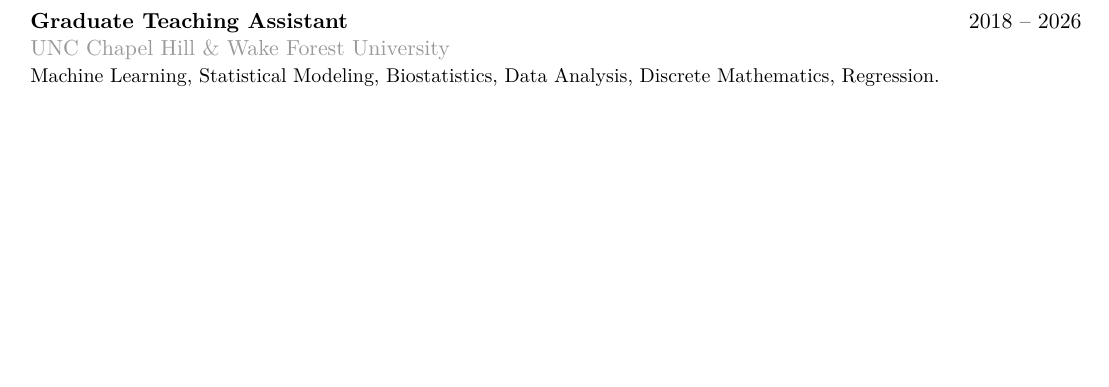
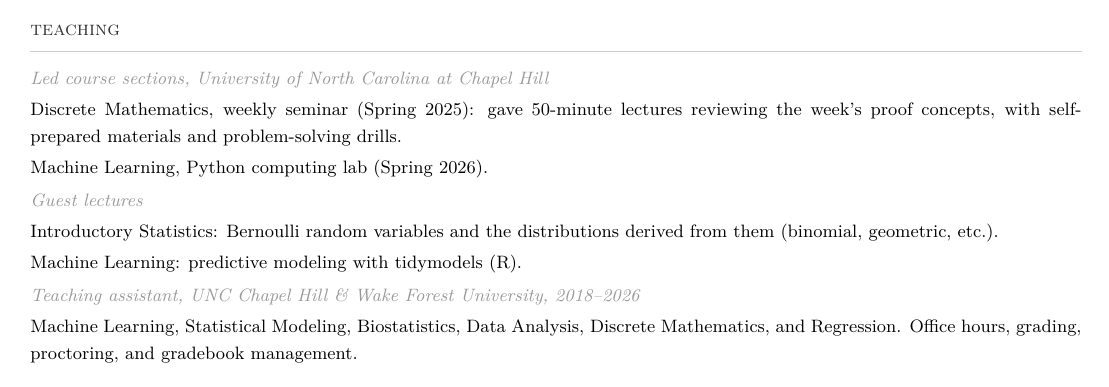
Before and after one commit to BrianNathanWhite/briannathanwhite.github.io, a LaTeX CV (cv.tex): part of page 1 of 2 before the commit and part of page 2 of 3 after it, cut at the place of the change, the shorter picture padded with empty space. Compiled offline with pdfLaTeX.

Commit message:
Add dedicated Teaching section to CV; move TA work out of Experience

```diff
--- a/cv.tex
+++ b/cv.tex
@@ -65,12 +65,6 @@
 {\color{subtle}University of North Carolina at Chapel Hill, Dept.\ of Statistics \& Operations Research} \\
 {\small Forecasting extreme coastal water levels across climate scenarios by fusing physics-based ocean simulations with historical tide gauge observations via scalable Gaussian processes.}
 
-\vspace{3pt}
-
-\textbf{Graduate Teaching Assistant} \hfill 2018 -- 2026 \\
-{\color{subtle}UNC Chapel Hill \& Wake Forest University} \\
-{\small Machine Learning, Statistical Modeling, Biostatistics, Data Analysis, Discrete Mathematics, Regression.}
-
 \section{skills}
 
 {\small
@@ -119,6 +113,19 @@ Lassiter, \textbf{White}, et al. Parental concerns about tap water associated wi
 \underline{\textbf{White}}, Blanton, Luettich, Smith. Combining observational and model data for spatial extremes through a multivariate Gaussian latent process. 14th International Conference on Extreme Value Analysis (EVA 2025). Poster.
 }
 
+\section{teaching}
+
+{\footnotesize
+{\color{subtle}\itshape Led course sections, University of North Carolina at Chapel Hill} \\[2pt]
+Discrete Mathematics, weekly seminar (Spring 2025): gave 50-minute lectures reviewing the week's proof concepts, with self-prepared materials and problem-solving drills. \\[2pt]
+Machine Learning, Python computing lab (Spring 2026). \\[3pt]
+{\color{subtle}\itshape Guest lectures} \\[2pt]
+Introductory Statistics: Bernoulli random variables and the distributions derived from them (binomial, geometric, etc.). \\[2pt]
+Machine Learning: predictive modeling with tidymodels (R). \\[3pt]
+{\color{subtle}\itshape Teaching assistant, UNC Chapel Hill \& Wake Forest University, 2018--2026} \\[2pt]
+Machine Learning, Statistical Modeling, Biostatistics, Data Analysis, Discrete Mathematics, and Regression. Office hours, grading, proctoring, and gradebook management.
+}
+
 \section{service}
 
 {\footnotesize
```
Also changed, not shown: cv.pdf.
